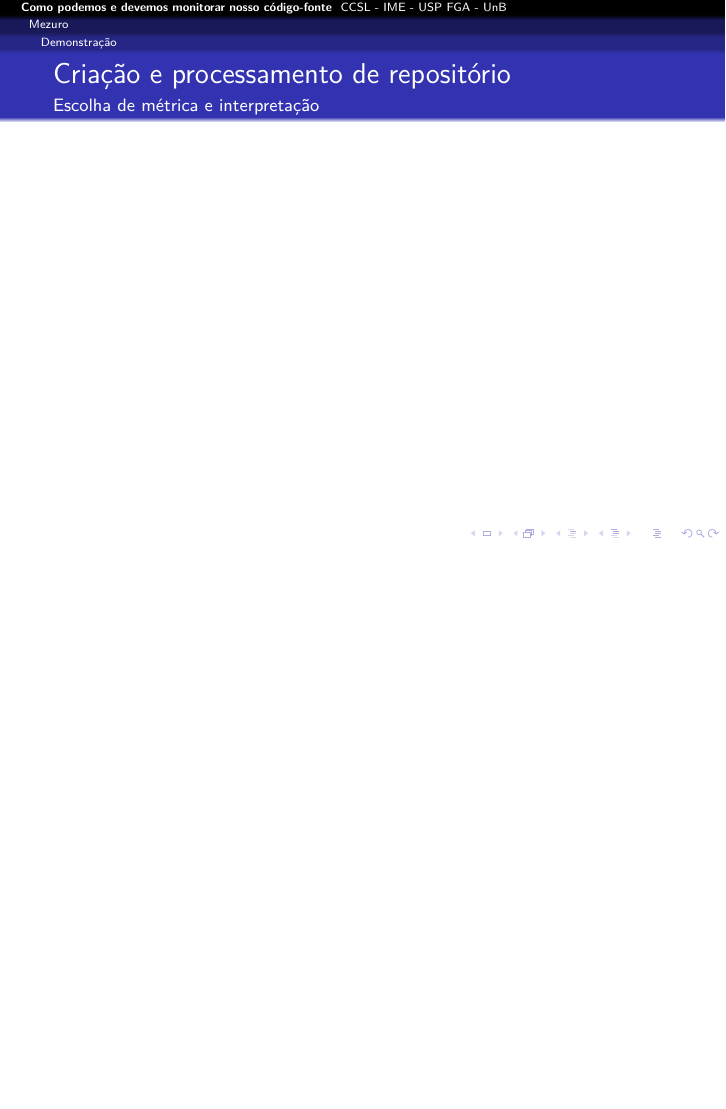
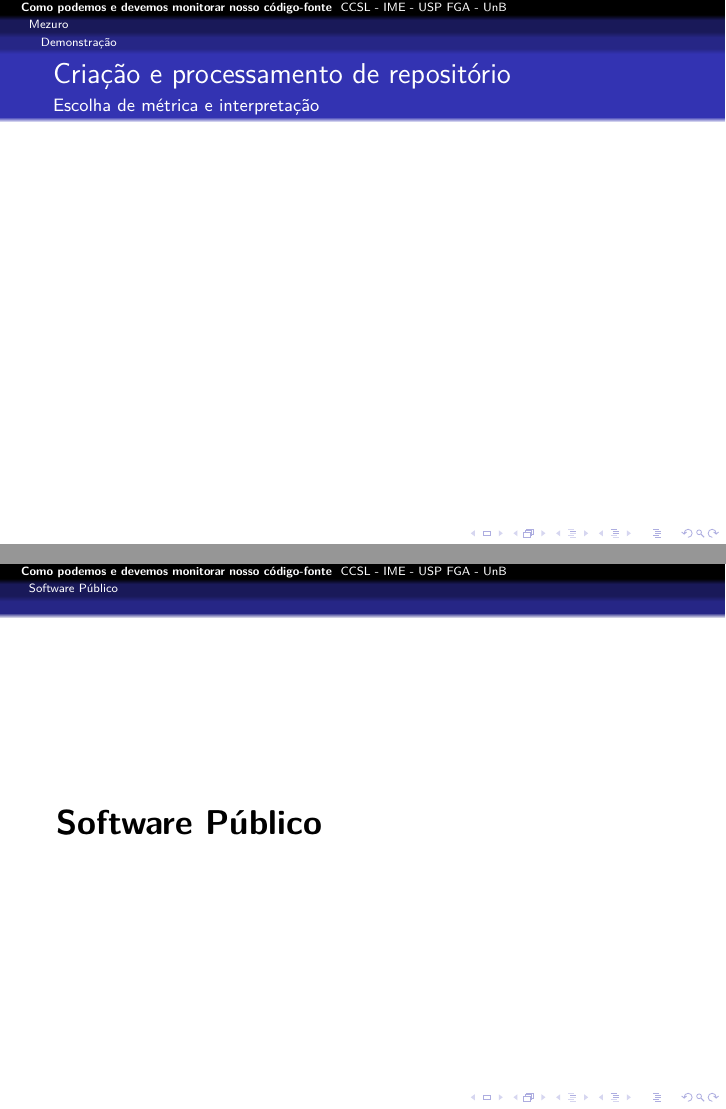
Before and after one commit to mezuro/mezuro-presentations, LaTeX slides (presentations/presentation-fislxv-pt-br.tex): page 26 of 30 before the commit and pages 26 and 27 of 31 after it, the two joined at a grey line, the shorter picture padded with empty space. Compiled offline with pdfLaTeX.

Commit message:
Adding 'Software Publico' slide

```diff
--- a/presentations/presentation-fislxv-pt-br.tex
+++ b/presentations/presentation-fislxv-pt-br.tex
@@ -350,6 +350,11 @@
     \framesubtitle{Escolha de métrica e interpretação}
   \end{frame}
 
+\section{Software Público}
+\begin{frame}
+  \LARGE{\textbf{Software Público}}
+\end{frame}
+
 \section{Conclusão}
 \begin{frame}
   \frametitle{Conclusão}
```
